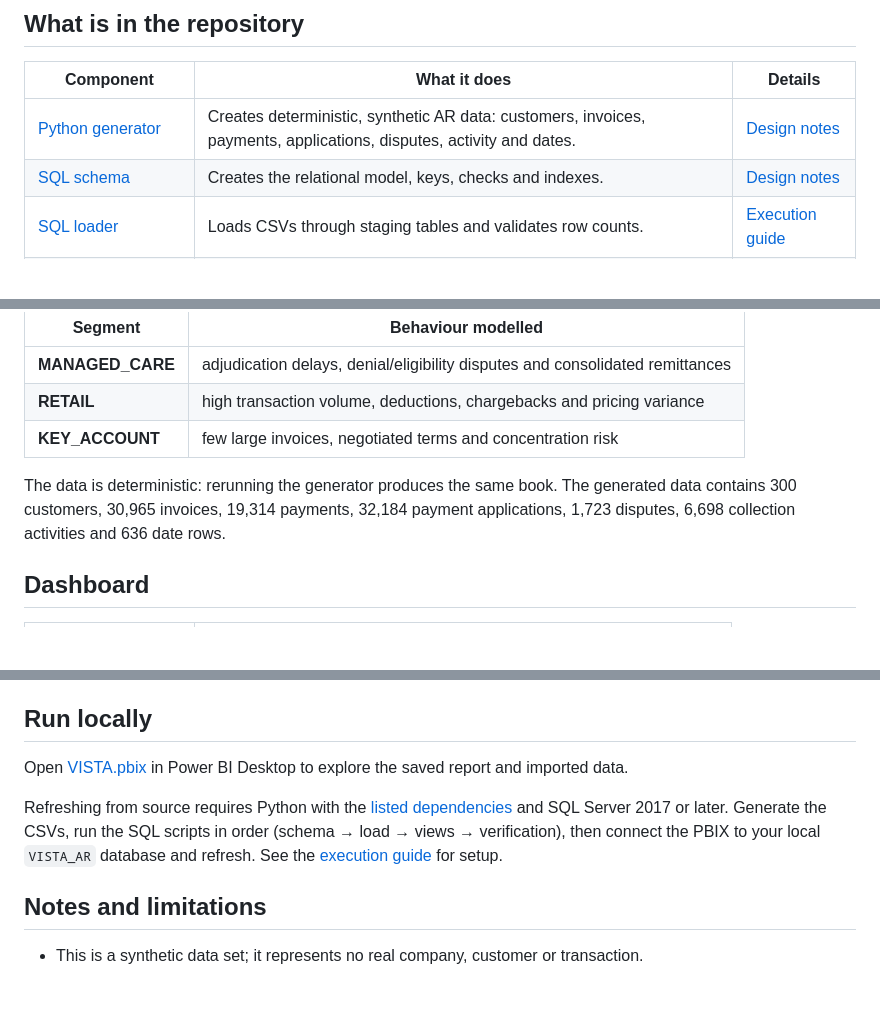
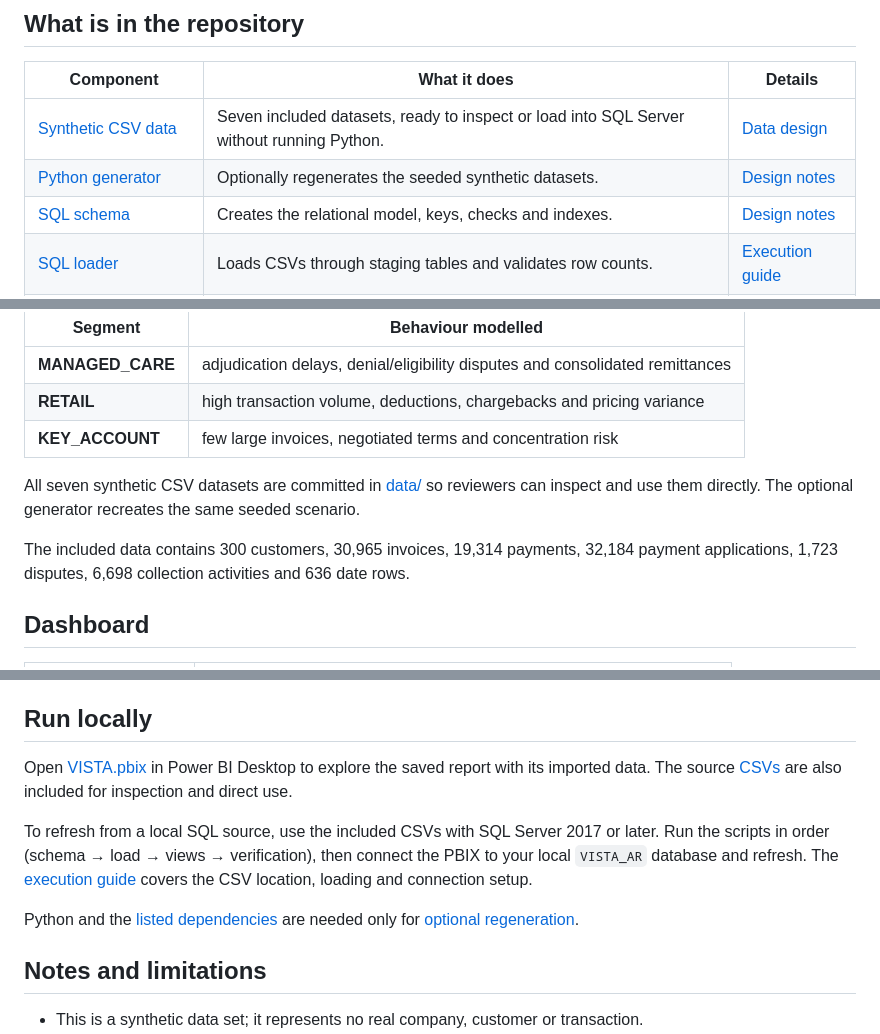
Before and after one commit to mario-narvaez/Vista-AR-Project, a Markdown page: README.md, 3 parts joined by grey strips. Rendered like a GitHub page; blank space fills up the shorter version.

Commit message:
Clarify use of included synthetic CSV datasets

```diff
--- a/README.md
+++ b/README.md
@@ -53,7 +53,8 @@ assisted review and manual research make up the **39.9%** human-review share.
 
 | Component | What it does | Details |
 |---|---|---|
-| [Python generator](generator/generate_ar_data.py) | Creates deterministic, synthetic AR data: customers, invoices, payments, applications, disputes, activity and dates. | [Design notes](docs/PROJECT_DEEP_DIVE.md) |
+| [Synthetic CSV data](data/) | Seven included datasets, ready to inspect or load into SQL Server without running Python. | [Data design](#data-design) |
+| [Python generator](generator/generate_ar_data.py) | Optionally regenerates the seeded synthetic datasets. | [Design notes](docs/PROJECT_DEEP_DIVE.md) |
 | [SQL schema](sql/01_schema.sql) | Creates the relational model, keys, checks and indexes. | [Design notes](docs/PROJECT_DEEP_DIVE.md) |
 | [SQL loader](sql/02_load.sql) | Loads CSVs through staging tables and validates row counts. | [Execution guide](BUILD_GUIDE.md) |
 | [Analytical views](sql/03_views.sql) | Produces the current-book, risk, DSO, disputes, team and cash-application layers. | [View map](#analytical-views) |
@@ -88,8 +89,11 @@ The generator creates three intentionally different segments:
 | **RETAIL** | high transaction volume, deductions, chargebacks and pricing variance |
 | **KEY_ACCOUNT** | few large invoices, negotiated terms and concentration risk |
 
-The data is deterministic: rerunning the generator produces the same book.
-The generated data contains 300 customers, 30,965 invoices, 19,314 payments,
+All seven synthetic CSV datasets are committed in [data/](data/) so reviewers
+can inspect and use them directly. The optional generator recreates the same
+seeded scenario.
+
+The included data contains 300 customers, 30,965 invoices, 19,314 payments,
 32,184 payment applications, 1,723 disputes, 6,698 collection activities and
 636 date rows.
 
@@ -142,12 +146,17 @@ the successful read-only rerun of all ten blocks on **5 October 2026**.
 ## Run locally
 
 Open [VISTA.pbix](powerbi/VISTA.pbix) in Power BI Desktop to explore the saved
-report and imported data.
+report with its imported data. The source [CSVs](data/) are also included for
+inspection and direct use.
 
-Refreshing from source requires Python with the [listed dependencies](requirements.txt)
-and SQL Server 2017 or later. Generate the CSVs, run the SQL scripts in order
-(schema → load → views → verification), then connect the PBIX to your local
-`VISTA_AR` database and refresh. See the [execution guide](BUILD_GUIDE.md) for setup.
+To refresh from a local SQL source, use the included CSVs with SQL Server 2017
+or later. Run the scripts in order (schema → load → views → verification), then
+connect the PBIX to your local `VISTA_AR` database and refresh. The
+[execution guide](BUILD_GUIDE.md) covers the CSV location, loading and connection
+setup.
+
+Python and the [listed dependencies](requirements.txt) are needed only for
+[optional regeneration](BUILD_GUIDE.md#optional-regenerate-the-data).
 
 ## Notes and limitations
 
```
Also changed, not shown: BUILD_GUIDE.md (+22 -14 lines).
